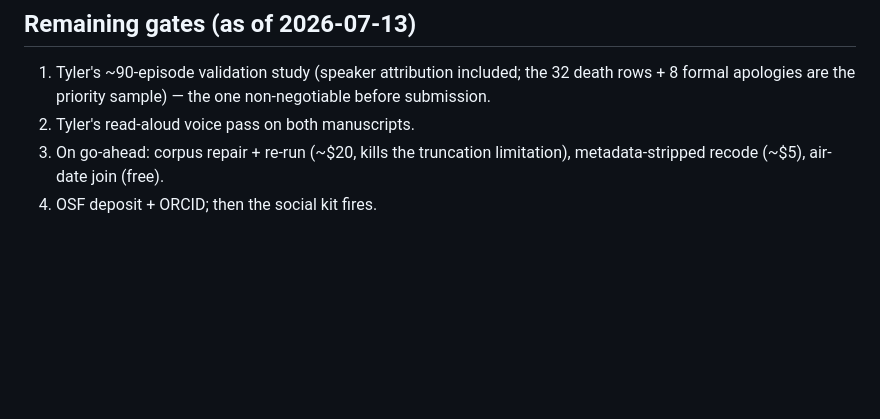
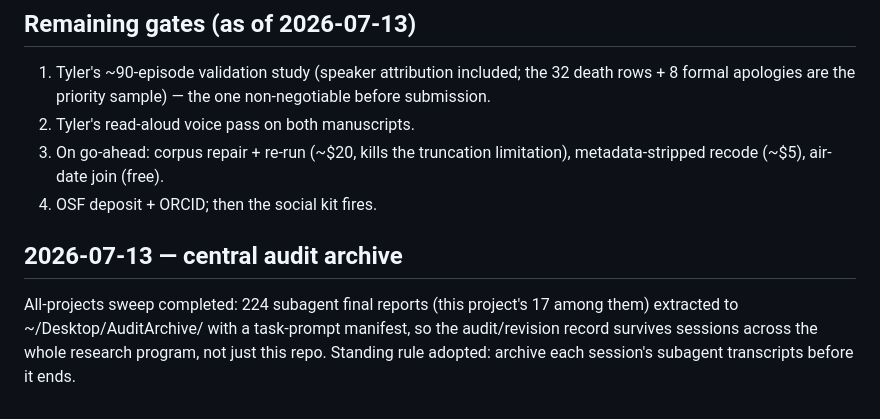
Before and after one commit to Tyorden/SVU, a Markdown page: docs/PAPER_BUILD_LOG.md, the part around the change. Drawn GitHub-style; blank space fills up the shorter version.

Commit message:
Note central all-projects audit archive in build log
Co-Authored-By: Claude Fable 5 <noreply@anthropic.com>

```diff
--- a/docs/PAPER_BUILD_LOG.md
+++ b/docs/PAPER_BUILD_LOG.md
@@ -40,4 +40,11 @@ An outside AI review scored the papers 7/10 and 6.5/10 as-submitted; its claims
 3. On go-ahead: corpus repair + re-run (~$20, kills the truncation limitation), metadata-stripped recode (~$5), air-date join (free).
 4. OSF deposit + ORCID; then the social kit fires.
 
+## 2026-07-13 — central audit archive
+All-projects sweep completed: 224 subagent final reports (this project's 17 among
+them) extracted to ~/Desktop/AuditArchive/ with a task-prompt manifest, so the
+audit/revision record survives sessions across the whole research program, not
+just this repo. Standing rule adopted: archive each session's subagent transcripts
+before it ends.
+
 <!-- APPEND NEW ENTRIES BELOW THIS LINE -->
```
